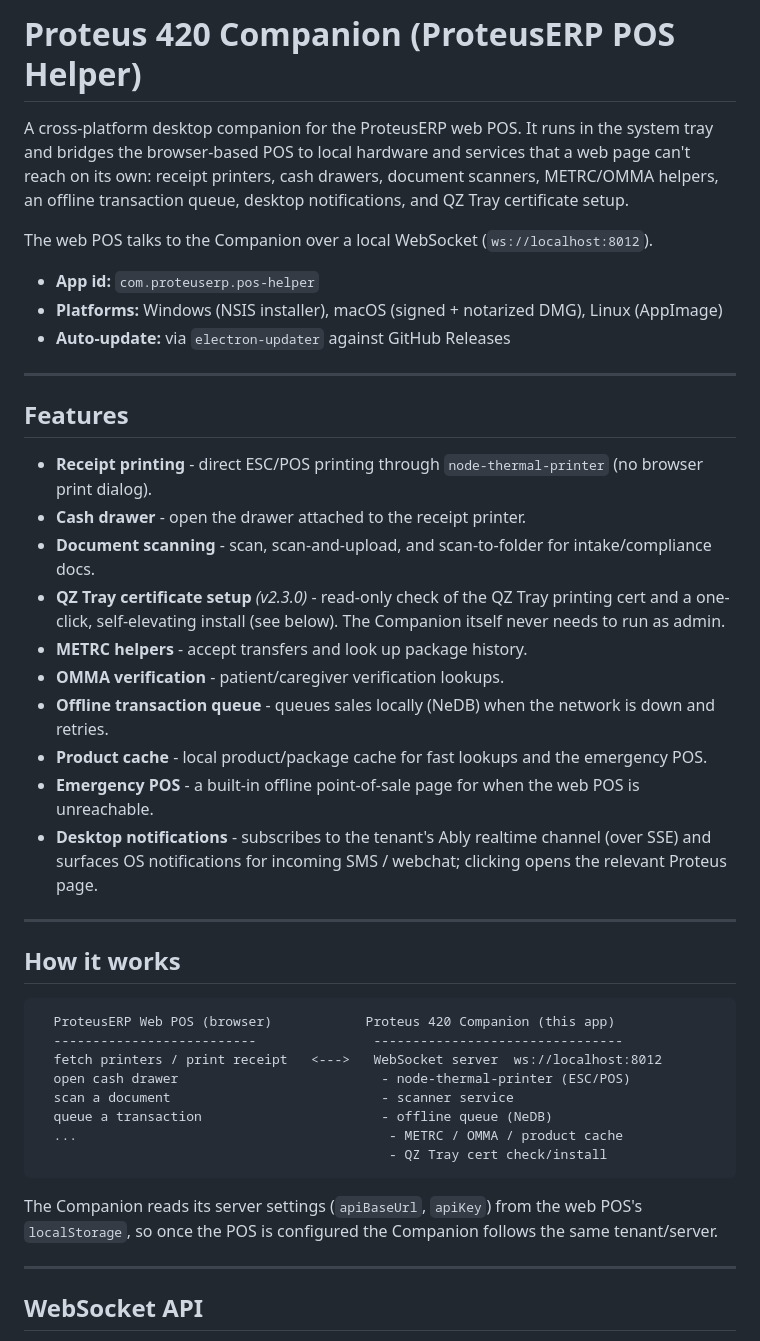
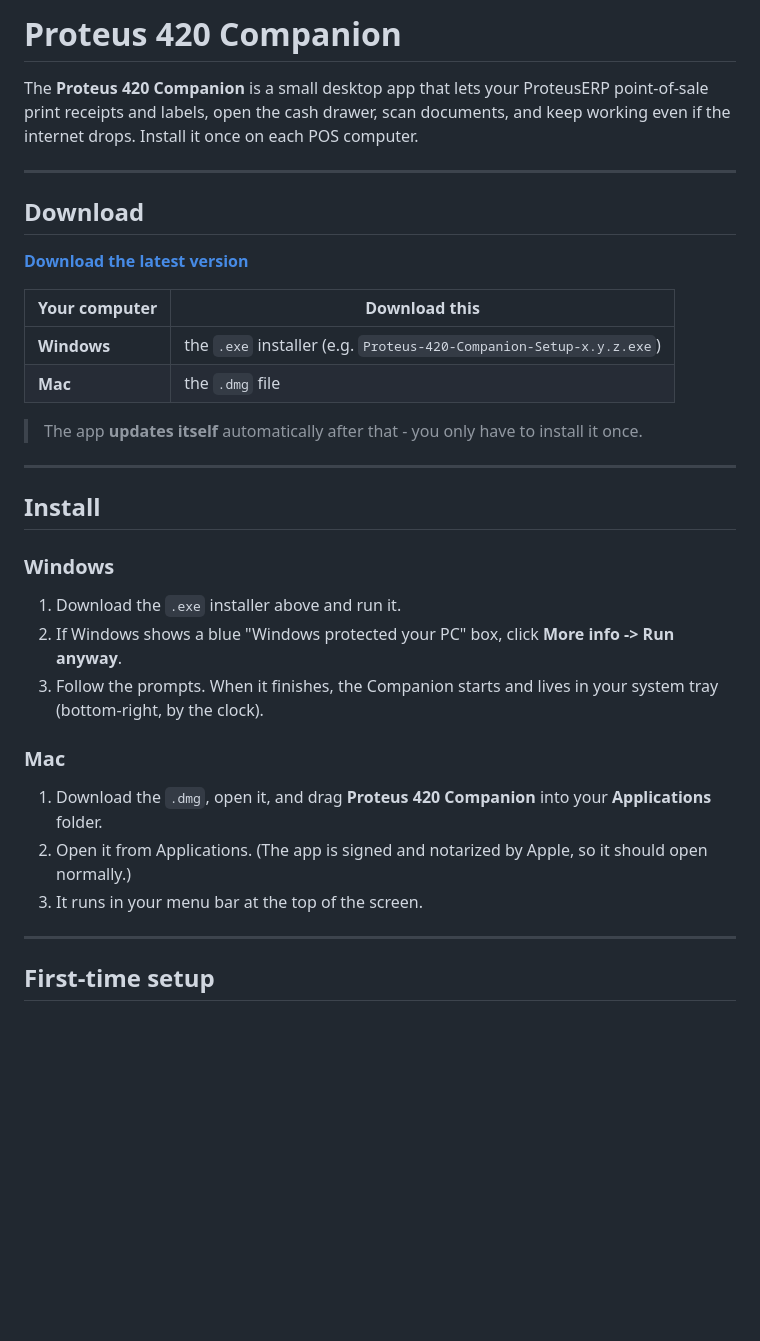
Before and after one commit to vestij/proteus_helper, a Markdown page: README.md, the part around one of its changes. Rendered like a GitHub page; blank space fills up the shorter version.

Commit message:
Revise README for clarity and updated features
Updated the README to improve clarity and organization, including installation instructions and feature descriptions.

````diff
--- a/README.md
+++ b/README.md
@@ -1,52 +1,38 @@
-# Proteus 420 Companion (ProteusERP POS Helper)
+# Proteus 420 Companion
 
-A cross-platform desktop companion for the ProteusERP web POS. It runs in the system tray
-and bridges the browser-based POS to local hardware and services that a web page can't reach
-on its own: receipt printers, cash drawers, document scanners, METRC/OMMA helpers, an offline
-transaction queue, desktop notifications, and QZ Tray certificate setup.
-
-The web POS talks to the Companion over a local WebSocket (`ws://localhost:8012`).
-
-- **App id:** `com.proteuserp.pos-helper`
-- **Platforms:** Windows (NSIS installer), macOS (signed + notarized DMG), Linux (AppImage)
-- **Auto-update:** via `electron-updater` against GitHub Releases
+The **Proteus 420 Companion** is a small desktop app that lets your ProteusERP point-of-sale
+print receipts and labels, open the cash drawer, scan documents, and keep working even if the
+internet drops. Install it once on each POS computer.
 
 ---
 
-## Features
+## Download
 
-- **Receipt printing** - direct ESC/POS printing through `node-thermal-printer` (no browser print dialog).
-- **Cash drawer** - open the drawer attached to the receipt printer.
-- **Document scanning** - scan, scan-and-upload, and scan-to-folder for intake/compliance docs.
-- **QZ Tray certificate setup** *(v2.3.0)* - read-only check of the QZ Tray printing cert and a
-  one-click, self-elevating install (see below). The Companion itself never needs to run as admin.
-- **METRC helpers** - accept transfers and look up package history.
-- **OMMA verification** - patient/caregiver verification lookups.
-- **Offline transaction queue** - queues sales locally (NeDB) when the network is down and retries.
-- **Product cache** - local product/package cache for fast lookups and the emergency POS.
-- **Emergency POS** - a built-in offline point-of-sale page for when the web POS is unreachable.
-- **Desktop notifications** - subscribes to the tenant's Ably realtime channel (over SSE) and
-  surfaces OS notifications for incoming SMS / webchat; clicking opens the relevant Proteus page.
+**[Download the latest version](../../releases/latest)**
+
+| Your computer | Download this |
+|---|---|
+| **Windows** | the `.exe` installer (e.g. `Proteus-420-Companion-Setup-x.y.z.exe`) |
+| **Mac** | the `.dmg` file |
+
+> The app **updates itself** automatically after that - you only have to install it once.
 
 ---
 
-## How it works
+## Install
 
-```
-  ProteusERP Web POS (browser)            Proteus 420 Companion (this app)
-  --------------------------               --------------------------------
-  fetch printers / print receipt   <--->   WebSocket server  ws://localhost:8012
-  open cash drawer                          - node-thermal-printer (ESC/POS)
-  scan a document                           - scanner service
-  queue a transaction                       - offline queue (NeDB)
-  ...                                        - METRC / OMMA / product cache
-                                             - QZ Tray cert check/install
-```
+### Windows
+1. Download the `.exe` installer above and run it.
+2. If Windows shows a blue "Windows protected your PC" box, click **More info -> Run anyway**.
+3. Follow the prompts. When it finishes, the Companion starts and lives in your system tray
+   (bottom-right, by the clock).
 
-The Companion reads its server settings (`apiBaseUrl`, `apiKey`) from the web POS's
-`localStorage`, so once the POS is configured the Companion follows the same tenant/server.
+### Mac
+1. Download the `.dmg`, open it, and drag **Proteus 420 Companion** into your **Applications** folder.
+2. Open it from Applications. (The app is signed and notarized by Apple, so it should open normally.)
+3. It runs in your menu bar at the top of the screen.
 
 ---
 
-## WebSocket API
+## First-time setup
 
````
Also changed, not shown: other parts of README.md (+35 -90 lines).
